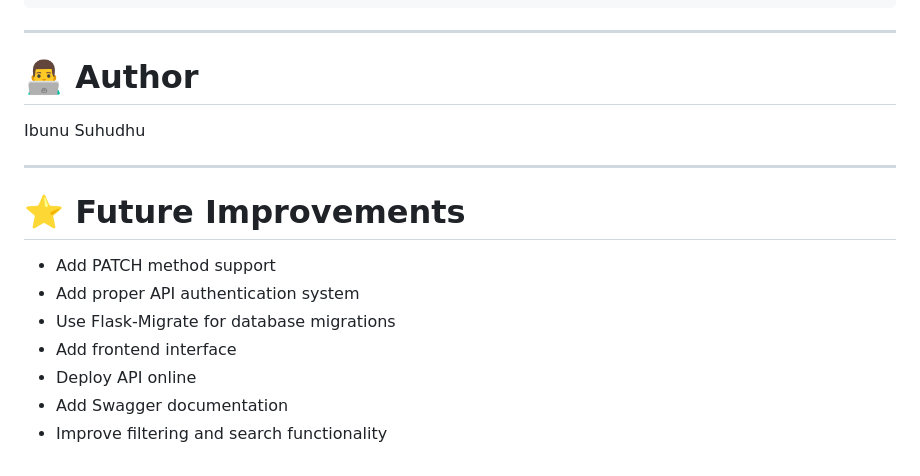
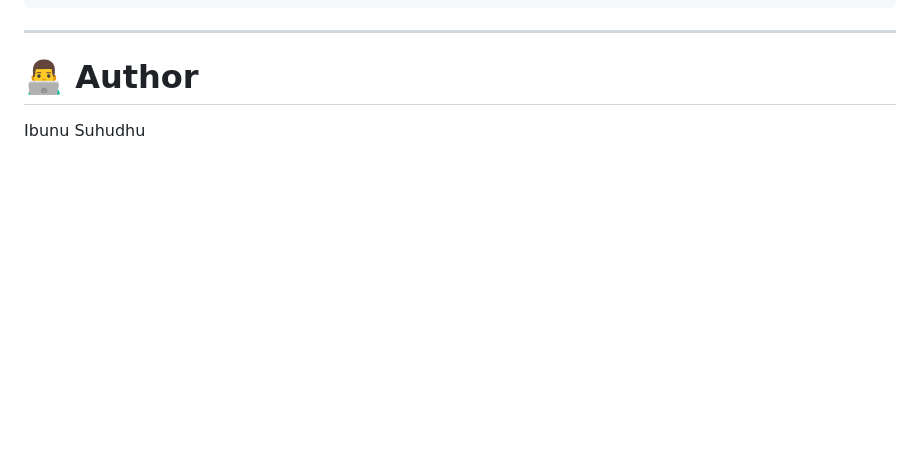
Before and after one commit to ibunusuhudhu789/api_creation, a Markdown page: README.md, the part around the change. GitHub-like rendering; blank space fills up the shorter version.

```diff
--- a/README.md
+++ b/README.md
@@ -260,15 +260,3 @@ You can test all endpoints using:
 # 👨‍💻 Author
 
 Ibunu Suhudhu
-
----
-
-# ⭐ Future Improvements
-
-- Add PATCH method support
-- Add proper API authentication system
-- Use Flask-Migrate for database migrations
-- Add frontend interface
-- Deploy API online
-- Add Swagger documentation
-- Improve filtering and search functionality
```
